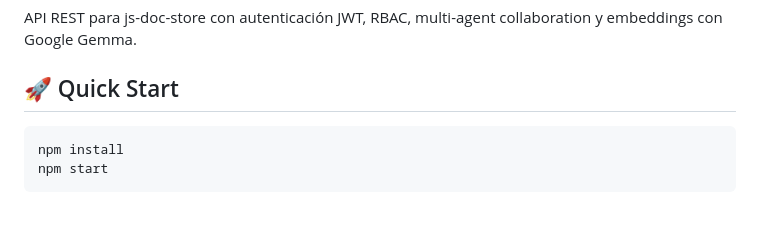
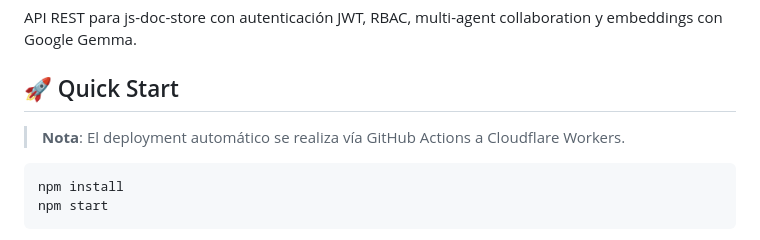
Before and after one commit to MauricioPerera/js-doc-store-server, a Markdown page: README.md, the part around the change. Drawn GitHub-style; blank space fills up the shorter version.

Commit message:
docs: add deployment note

````diff
--- a/README.md
+++ b/README.md
@@ -3,6 +3,8 @@
 API REST para js-doc-store con autenticación JWT, RBAC, multi-agent collaboration y embeddings con Google Gemma.
 
 ## 🚀 Quick Start
+
+> **Nota**: El deployment automático se realiza vía GitHub Actions a Cloudflare Workers.
 
 ```bash
 npm install
````
